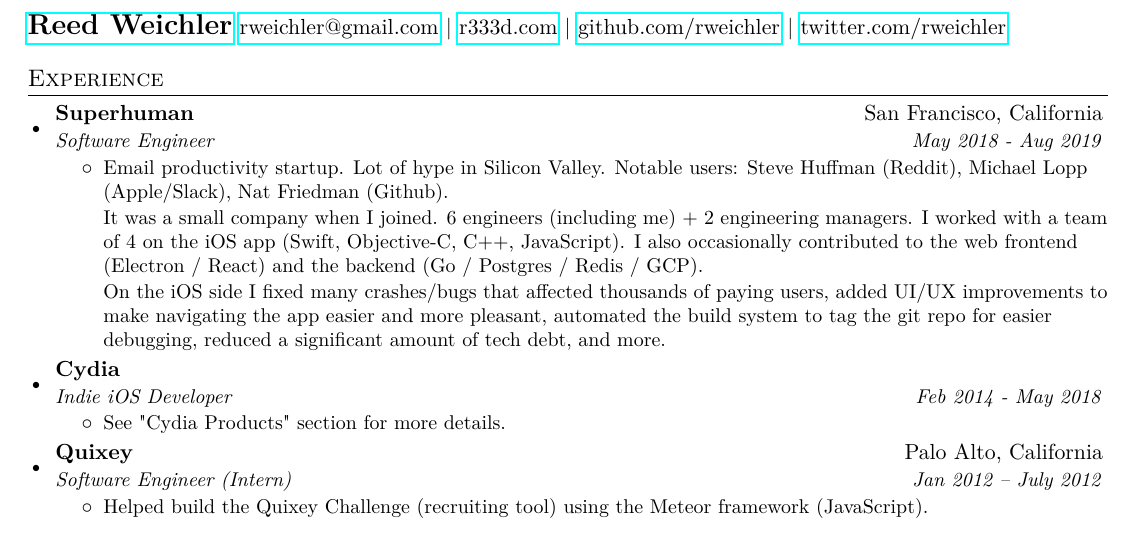
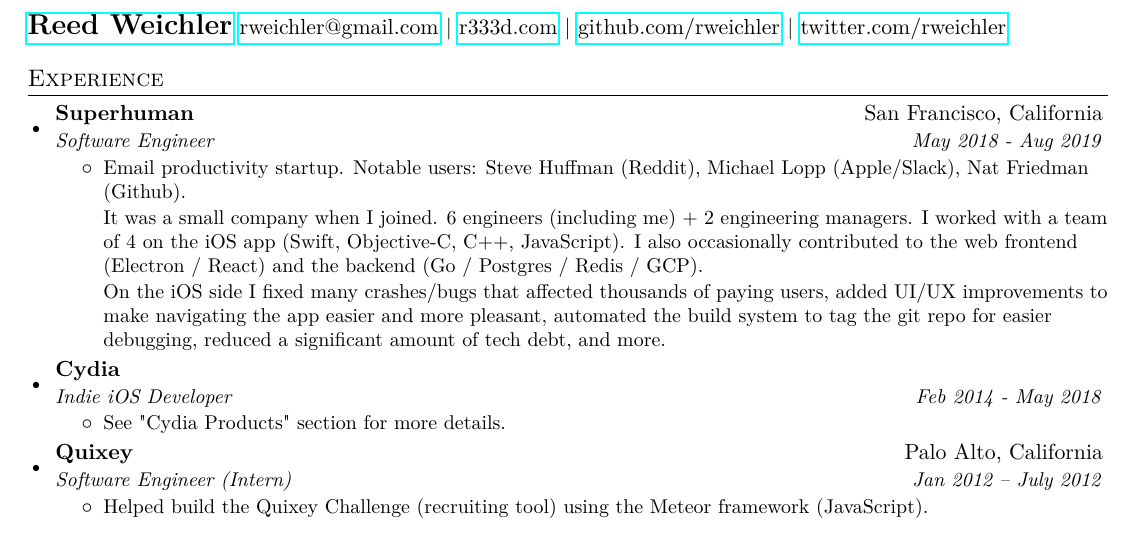
Before and after one commit to rweichler/resume, a LaTeX CV (resume.tex): part of the page, cut so that both start at the same text. Compiled offline with pdfLaTeX.

Commit message:
remove "lot of hype in silicon valley"

```diff
--- a/resume.tex
+++ b/resume.tex
@@ -94,7 +94,7 @@
       {Software Engineer}{May 2018 - Aug 2019}
       \resumeItemListStart
         \item\small{
-        Email productivity startup. Lot of hype in Silicon Valley. Notable users: Steve Huffman (Reddit), Michael Lopp (Apple/Slack), Nat Friedman (Github).
+        Email productivity startup. Notable users: Steve Huffman (Reddit), Michael Lopp (Apple/Slack), Nat Friedman (Github).
 
         It was a small company when I joined. 6 engineers (including me) + 2 engineering managers. I worked with a team of 4 on the iOS app (Swift, Objective-C, C++, JavaScript). I also occasionally contributed to the web frontend (Electron / React) and the backend (Go / Postgres / Redis / GCP).
 
```
Also changed, not shown: resume.pdf.
